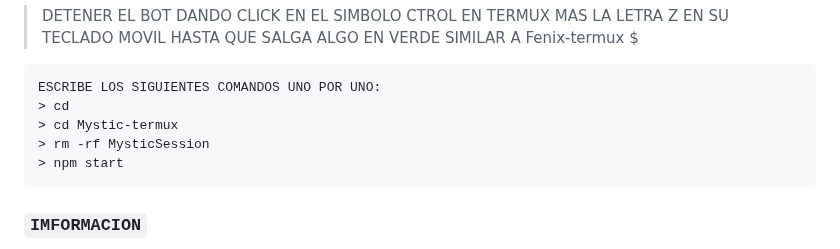
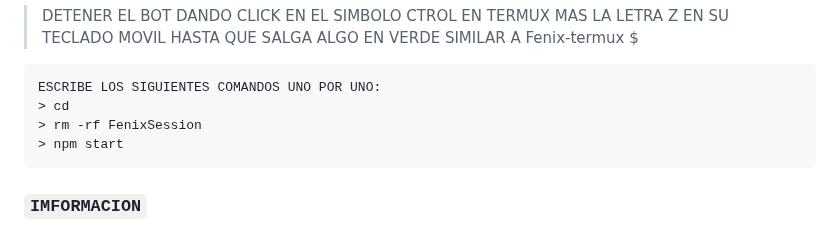
Before and after one commit to Wilsmac/Fenix-Bot-CD, a Markdown page: README.md, the part around the change. Drawn GitHub-style.

````diff
--- a/README.md
+++ b/README.md
@@ -109,8 +109,7 @@ ESCRIBE LOS SIGUIENTES COMANDOS UNO POR UNO:
 ```bash
 ESCRIBE LOS SIGUIENTES COMANDOS UNO POR UNO:
 > cd
-> cd Mystic-termux
-> rm -rf MysticSession
+> rm -rf FenixSession
 > npm start
 ```
 
````
